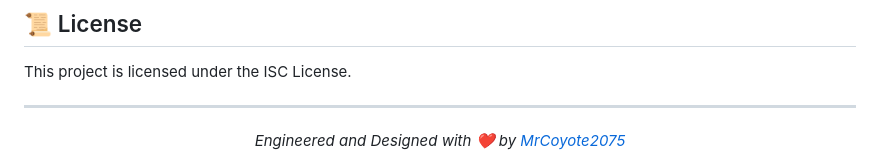
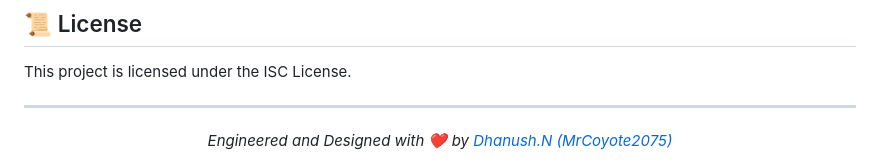
Before and after one commit to MrCoyote2075/Skyra, a Markdown page: README.md, the part around the change. Rendered like a GitHub page.

Commit message:
Change: Updated author name in README.md

```diff
--- a/README.md
+++ b/README.md
@@ -112,5 +112,5 @@ This project is licensed under the ISC License.
 
 ---
 <div align="center">
-  <i>Engineered and Designed with ❤️ by <a href="https://github.com/MrCoyote2075">MrCoyote2075</a></i>
+  <i>Engineered and Designed with ❤️ by <a href="https://github.com/MrCoyote2075">Dhanush.N (MrCoyote2075)</a></i>
 </div>
```
